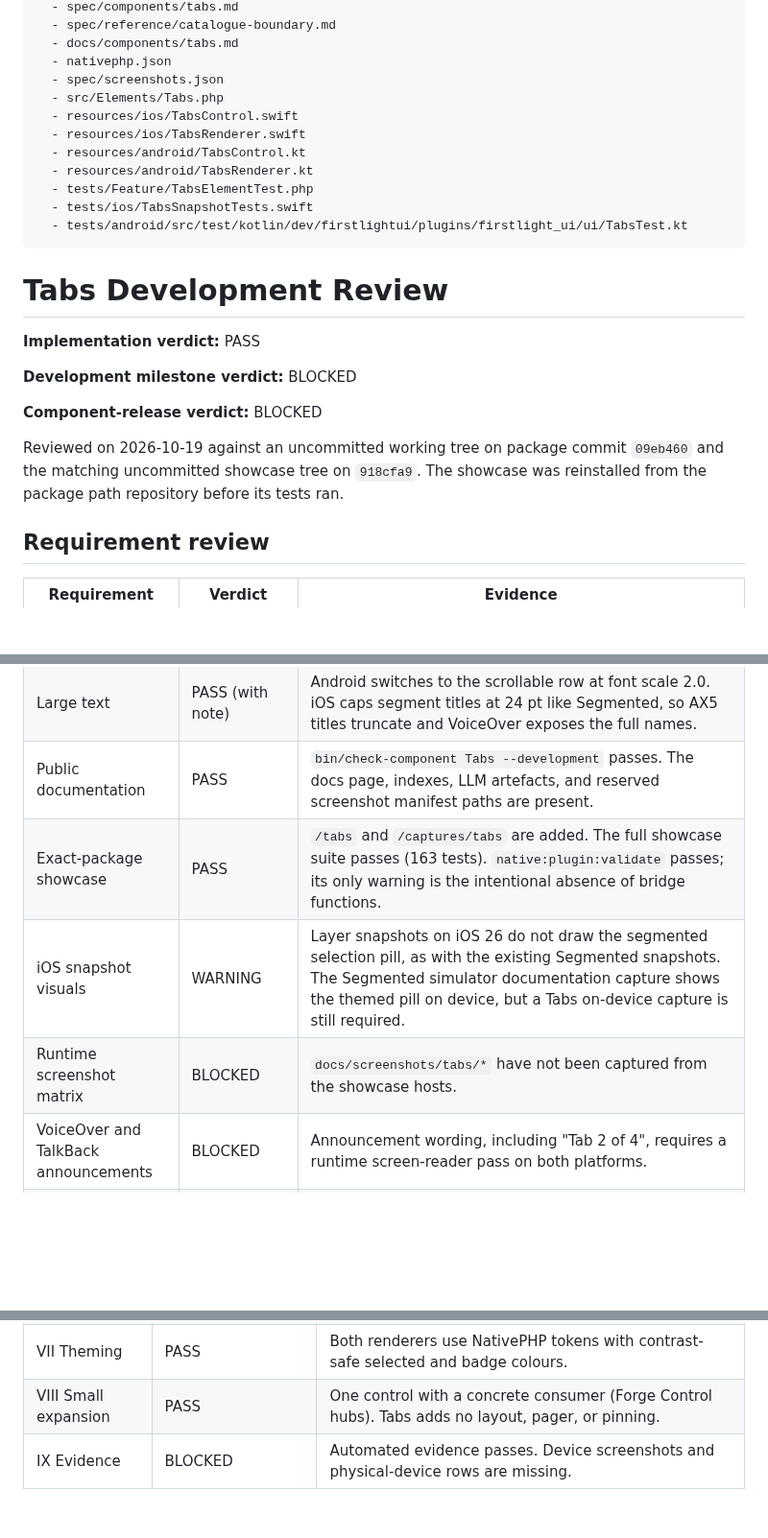
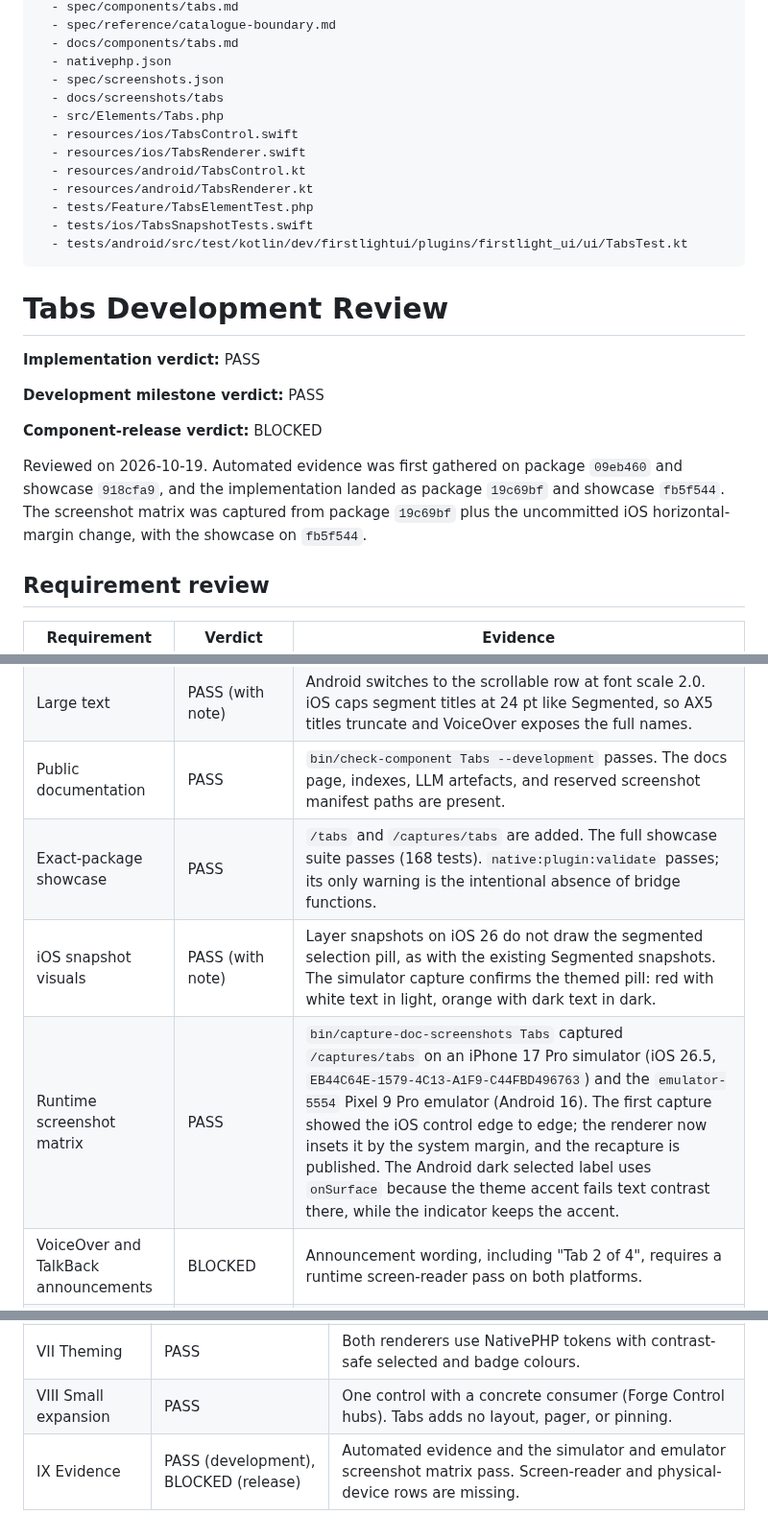
Before and after one commit to firstlightui/nativephp, a Markdown page: spec/reviews/tabs-development.md, 3 parts joined by grey strips. Shown at 96% size. GitHub-like rendering; blank space fills up the shorter version.

```diff
--- a/spec/reviews/tabs-development.md
+++ b/spec/reviews/tabs-development.md
@@ -10,6 +10,7 @@ sources:
   - docs/components/tabs.md
   - nativephp.json
   - spec/screenshots.json
+  - docs/screenshots/tabs
   - src/Elements/Tabs.php
   - resources/ios/TabsControl.swift
   - resources/ios/TabsRenderer.swift
@@ -24,11 +25,11 @@ sources:
 
 **Implementation verdict:** PASS
 
-**Development milestone verdict:** BLOCKED
+**Development milestone verdict:** PASS
 
 **Component-release verdict:** BLOCKED
 
-Reviewed on 2026-10-19 against an uncommitted working tree on package commit `09eb460` and the matching uncommitted showcase tree on `918cfa9`. The showcase was reinstalled from the package path repository before its tests ran.
+Reviewed on 2026-10-19. Automated evidence was first gathered on package `09eb460` and showcase `918cfa9`, and the implementation landed as package `19c69bf` and showcase `fb5f544`. The screenshot matrix was captured from package `19c69bf` plus the uncommitted iOS horizontal-margin change, with the showcase on `fb5f544`.
 
 ## Requirement review
 
@@ -43,9 +44,9 @@ Reviewed on 2026-10-19 against an uncommitted working tree on package commit `09
 | Accessibility structure | PASS (automated) | Robolectric proves the Tab role, selected and disabled state, badge text in the description, a 48 dp height, and collection position semantics. On iOS, an accessibility representation exposes a tab-bar container with a selectable button per segment. Showcase `assertAccessible()` passes. |
 | Large text | PASS (with note) | Android switches to the scrollable row at font scale 2.0. iOS caps segment titles at 24 pt like Segmented, so AX5 titles truncate and VoiceOver exposes the full names. |
 | Public documentation | PASS | `bin/check-component Tabs --development` passes. The docs page, indexes, LLM artefacts, and reserved screenshot manifest paths are present. |
-| Exact-package showcase | PASS | `/tabs` and `/captures/tabs` are added. The full showcase suite passes (163 tests). `native:plugin:validate` passes; its only warning is the intentional absence of bridge functions. |
-| iOS snapshot visuals | WARNING | Layer snapshots on iOS 26 do not draw the segmented selection pill, as with the existing Segmented snapshots. The Segmented simulator documentation capture shows the themed pill on device, but a Tabs on-device capture is still required. |
-| Runtime screenshot matrix | BLOCKED | `docs/screenshots/tabs/*` have not been captured from the showcase hosts. |
+| Exact-package showcase | PASS | `/tabs` and `/captures/tabs` are added. The full showcase suite passes (168 tests). `native:plugin:validate` passes; its only warning is the intentional absence of bridge functions. |
+| iOS snapshot visuals | PASS (with note) | Layer snapshots on iOS 26 do not draw the segmented selection pill, as with the existing Segmented snapshots. The simulator capture confirms the themed pill: red with white text in light, orange with dark text in dark. |
+| Runtime screenshot matrix | PASS | `bin/capture-doc-screenshots Tabs` captured `/captures/tabs` on an iPhone 17 Pro simulator (iOS 26.5, `EB44C64E-1579-4C13-A1F9-C44FBD496763`) and the `emulator-5554` Pixel 9 Pro emulator (Android 16). The first capture showed the iOS control edge to edge; the renderer now insets it by the system margin, and the recapture is published. The Android dark selected label uses `onSurface` because the theme accent fails text contrast there, while the indicator keeps the accent. |
 | VoiceOver and TalkBack announcements | BLOCKED | Announcement wording, including "Tab 2 of 4", requires a runtime screen-reader pass on both platforms. |
 | Physical-device interaction | BLOCKED | Motion, Reduced Motion, increased contrast, RTL, rapid input, and reconciliation have not been reviewed on physical devices. |
 
@@ -61,4 +62,4 @@ Reviewed on 2026-10-19 against an uncommitted working tree on package commit `09
 | VI Accessibility | PASS (automated), BLOCKED (runtime) | Roles, state, names, position, and targets are covered by automated checks. Screen-reader runtime checks are outstanding. |
 | VII Theming | PASS | Both renderers use NativePHP tokens with contrast-safe selected and badge colours. |
 | VIII Small expansion | PASS | One control with a concrete consumer (Forge Control hubs). Tabs adds no layout, pager, or pinning. |
-| IX Evidence | BLOCKED | Automated evidence passes. Device screenshots and physical-device rows are missing. |
+| IX Evidence | PASS (development), BLOCKED (release) | Automated evidence and the simulator and emulator screenshot matrix pass. Screen-reader and physical-device rows are missing. |
```
Also changed, not shown: docs/components/tabs.md (+8 -1 lines), spec/components/tabs.md (+2 -2 lines), docs/screenshots/tabs/android-dark.png (added), docs/screenshots/tabs/android-light.png (added), docs/screenshots/tabs/ios-dark.png (added), docs/screenshots/tabs/ios-light.png (added), 3 other files.
